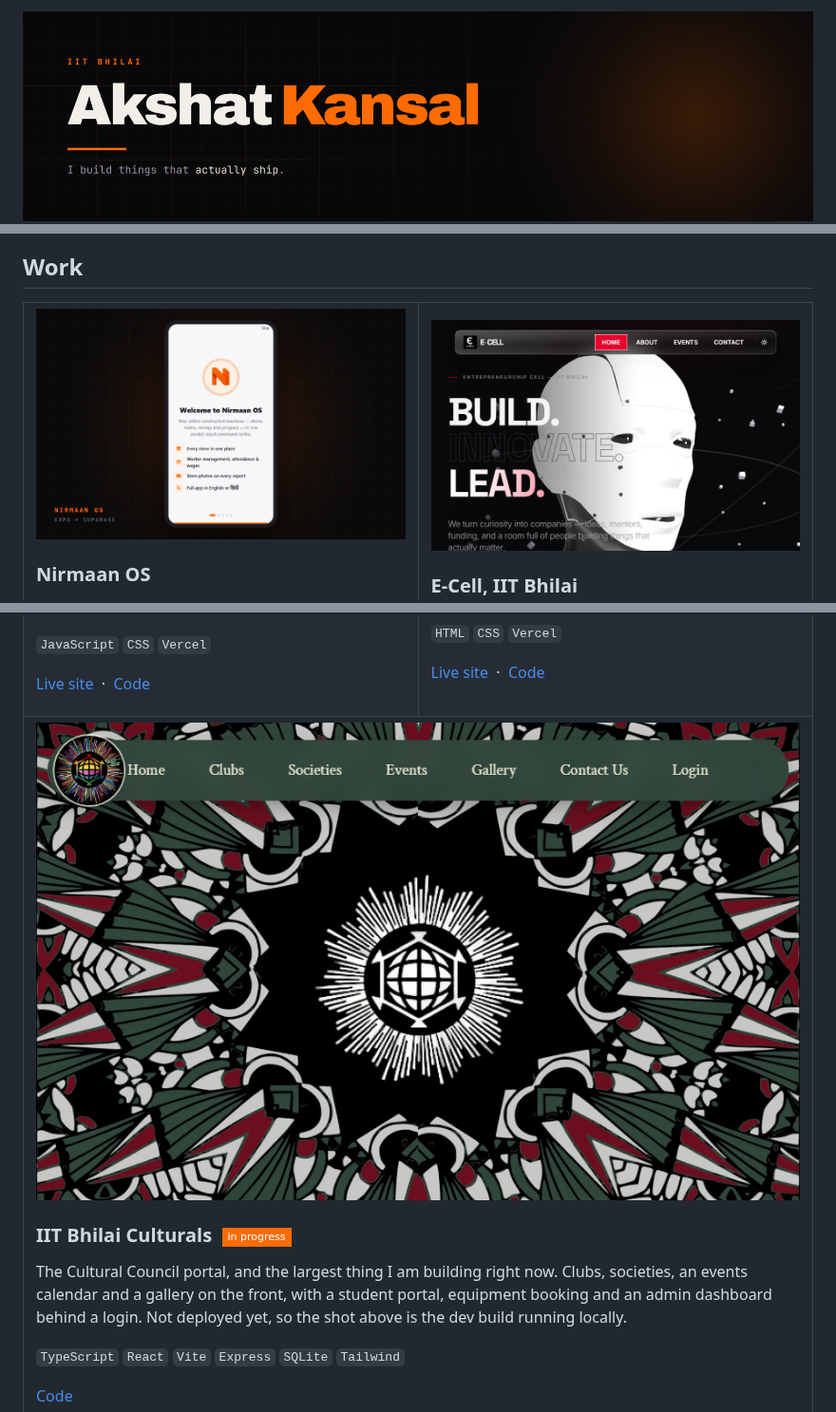
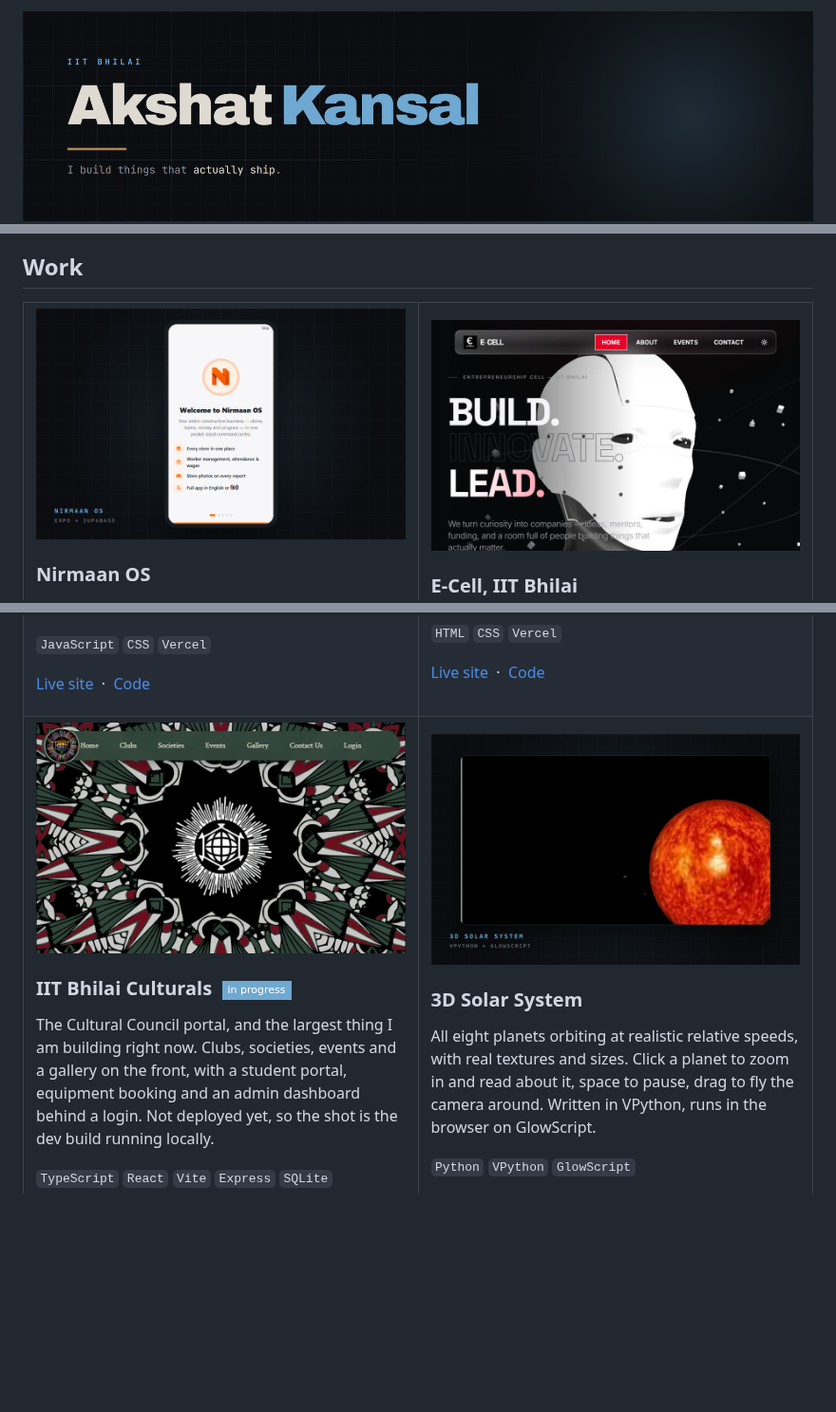
Before and after one commit to kansalakshat/kansalakshat, a Markdown page: README.md, 3 parts joined by grey strips. Shown at 95% size. Drawn GitHub-style; pictures changed too: assets/banner.png, assets/work/nirmaan.png, assets/work/solar.png (added); badges without logos; blank space fills up the shorter version.

```diff
--- a/README.md
+++ b/README.md
@@ -80,13 +80,27 @@ built as a night sky you scroll through. Culture at the heart of Central India.
 
 <a href="https://github.com/kansalakshat/Culturals-2"><img src="https://raw.githubusercontent.com/kansalakshat/kansalakshat/main/assets/work/culturals.png" width="100%" alt="IIT Bhilai Culturals"></a>
 
-### IIT Bhilai Culturals &nbsp;<img src="https://img.shields.io/badge/in_progress-0A0A0C?style=flat-square&labelColor=0A0A0C&color=FF6B00" alt="in progress">
+### IIT Bhilai Culturals &nbsp;<img src="https://img.shields.io/badge/in_progress-0B0D10?style=flat-square&labelColor=0B0D10&color=6FA8D0" alt="in progress">
 
 The Cultural Council portal, and the largest thing I am building right now.
-Clubs, societies, an events calendar and a gallery on the front, with a student
-portal, equipment booking and an admin dashboard behind a login. Not deployed
-yet, so the shot above is the dev build running locally.
+Clubs, societies, events and a gallery on the front, with a student portal,
+equipment booking and an admin dashboard behind a login. Not deployed yet, so
+the shot is the dev build running locally.
 
-`TypeScript` `React` `Vite` `Express` `SQLite` `Tailwind`
+`TypeScript` `React` `Vite` `Express` `SQLite`
 
 [Code](https://github.com/kansalakshat/Culturals-2)
+
+</td>
+<td width="50%" valign="top">
+
+<a href="https://www.glowscript.org/#/user/akshatkansal/folder/MyPrograms/program/SOLAR-SYSTEM"><img src="https://raw.githubusercontent.com/kansalakshat/kansalakshat/main/assets/work/solar.png" width="100%" alt="3D Solar System Simulation"></a>
+
+### 3D Solar System
+
+All eight planets orbiting at realistic relative speeds, with real textures and
+sizes. Click a planet to zoom in and read about it, space to pause, drag to fly
+the camera around. Written in VPython, runs in the browser on GlowScript.
+
+`Python` `VPython` `GlowScript`
+
```
Also changed, not shown: other parts of README.md (+10 -10 lines), 3 other files.
